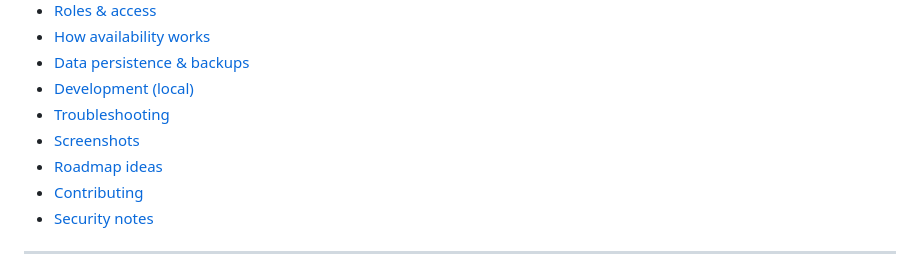
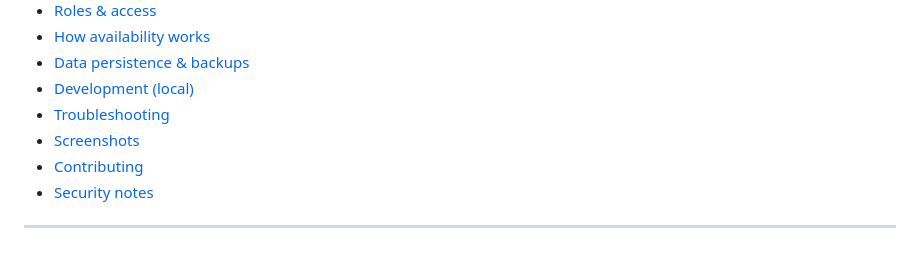
Before and after one commit to ihorsmi/house-bartender, a Markdown page: README.md, the part around the change. GitHub-like rendering.

```diff
--- a/README.md
+++ b/README.md
@@ -24,7 +24,6 @@ Built as a lightweight, containerized app with a single Go backend binary, serve
 - [Development (local)](#development-local)
 - [Troubleshooting](#troubleshooting)
 - [Screenshots](#screenshots)
-- [Roadmap ideas](#roadmap-ideas)
 - [Contributing](#contributing)
 - [Security notes](#security-notes)
 
```
